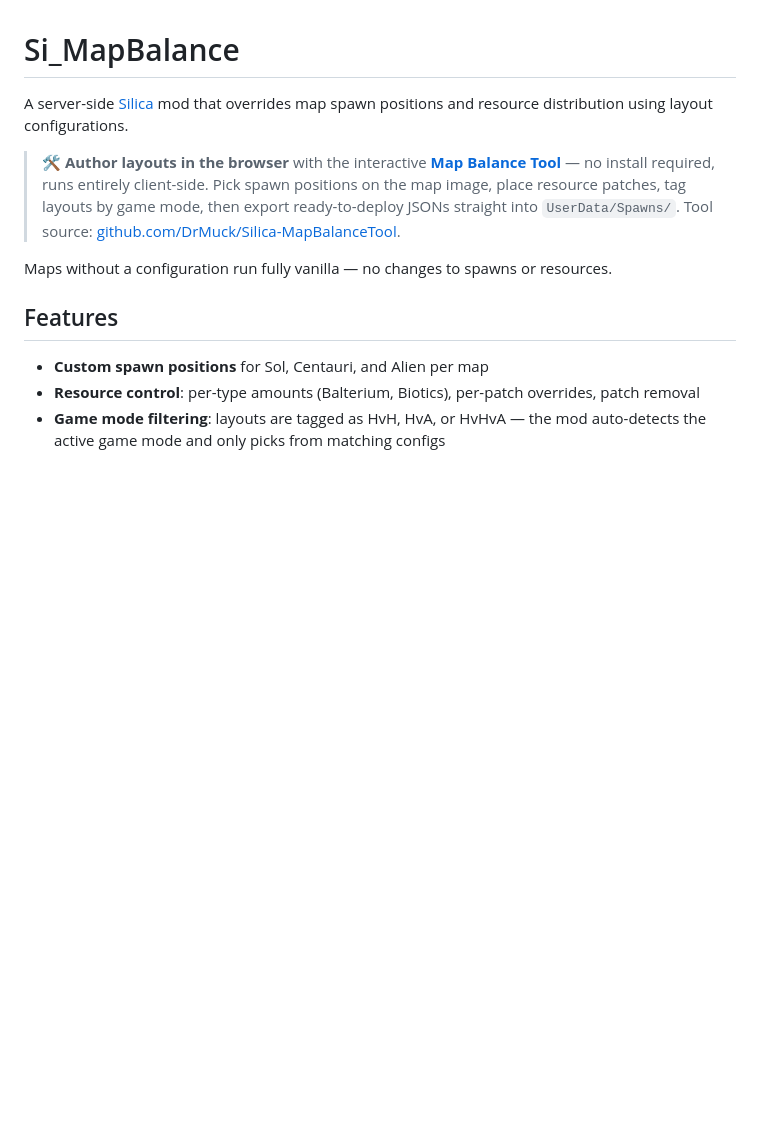
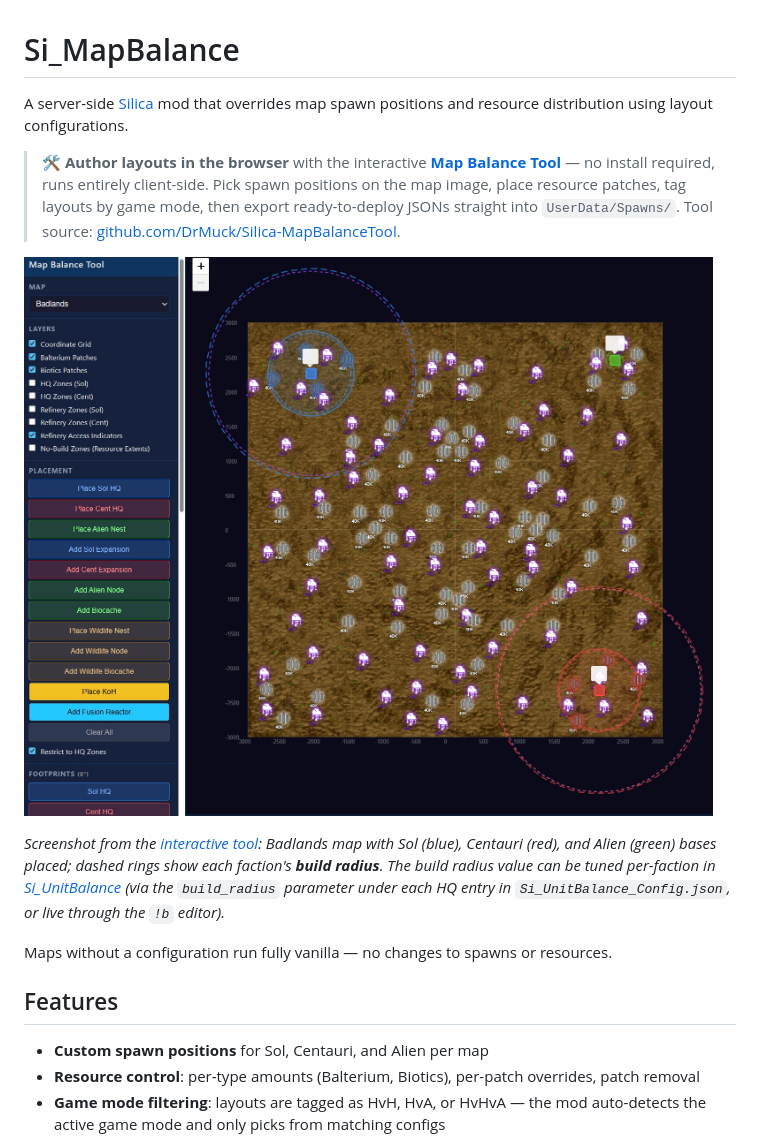
Before and after one commit to DrMuck/Silica-MapBalance, a Markdown page: README.md, the part around the change. Drawn GitHub-style; pictures changed too: docs/screenshots/map_balance_tool_badlands.jpg (added); blank space fills up the shorter version.

Commit message:
README: add Map Balance Tool screenshot + build-radius cross-link
Badlands sample showing placed HQs and the dashed build-radius rings.
Caption explains the screenshot is from the interactive tool and notes
that the build_radius value itself is tuned per-faction in
Si_UnitBalance (either via the JSON config or live through !b).

Co-Authored-By: Claude Opus 4.7 <noreply@anthropic.com>

```diff
--- a/README.md
+++ b/README.md
@@ -3,6 +3,10 @@
 A server-side [Silica](https://store.steampowered.com/app/504900/Silica/) mod that overrides map spawn positions and resource distribution using layout configurations.
 
 > 🛠️ **Author layouts in the browser** with the interactive **[Map Balance Tool](https://drmuck.github.io/Silica-MapBalanceTool/)** — no install required, runs entirely client-side. Pick spawn positions on the map image, place resource patches, tag layouts by game mode, then export ready-to-deploy JSONs straight into `UserData/Spawns/`. Tool source: [github.com/DrMuck/Silica-MapBalanceTool](https://github.com/DrMuck/Silica-MapBalanceTool).
+
+![Map Balance Tool — Badlands with placed HQs and build-radius rings](docs/screenshots/map_balance_tool_badlands.jpg)
+
+*Screenshot from the [interactive tool](https://drmuck.github.io/Silica-MapBalanceTool/): Badlands map with Sol (blue), Centauri (red), and Alien (green) bases placed; dashed rings show each faction's **build radius**. The build radius value can be tuned per-faction in [Si_UnitBalance](https://github.com/DrMuck/Silica-UnitBalance) (via the `build_radius` parameter under each HQ entry in `Si_UnitBalance_Config.json`, or live through the `!b` editor).*
 
 Maps without a configuration run fully vanilla — no changes to spawns or resources.
 
```
